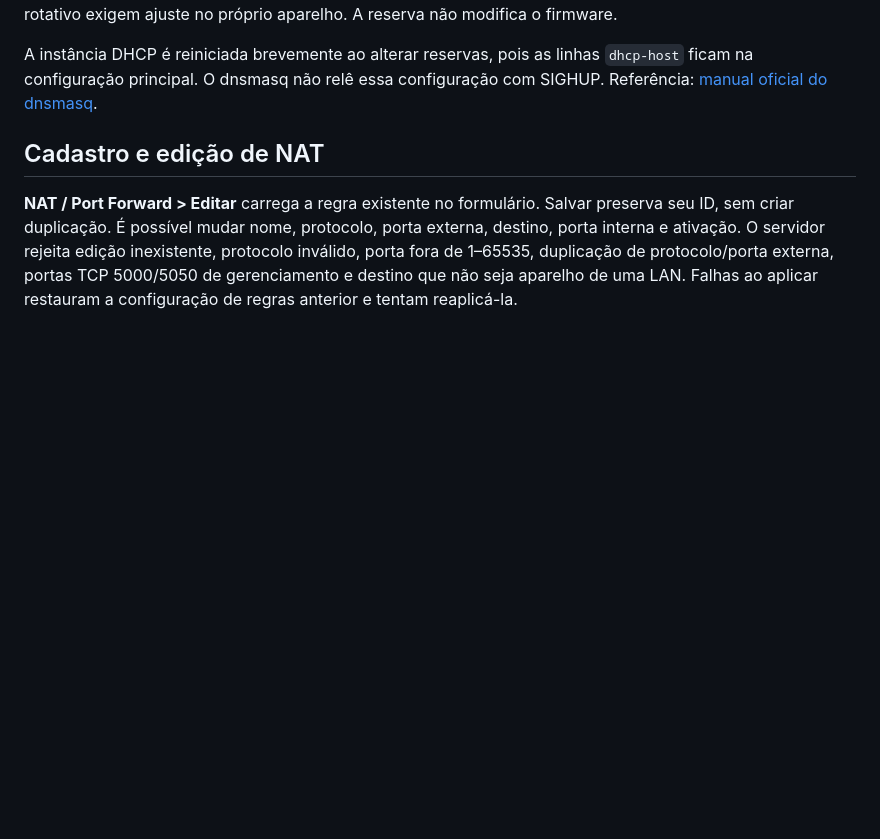
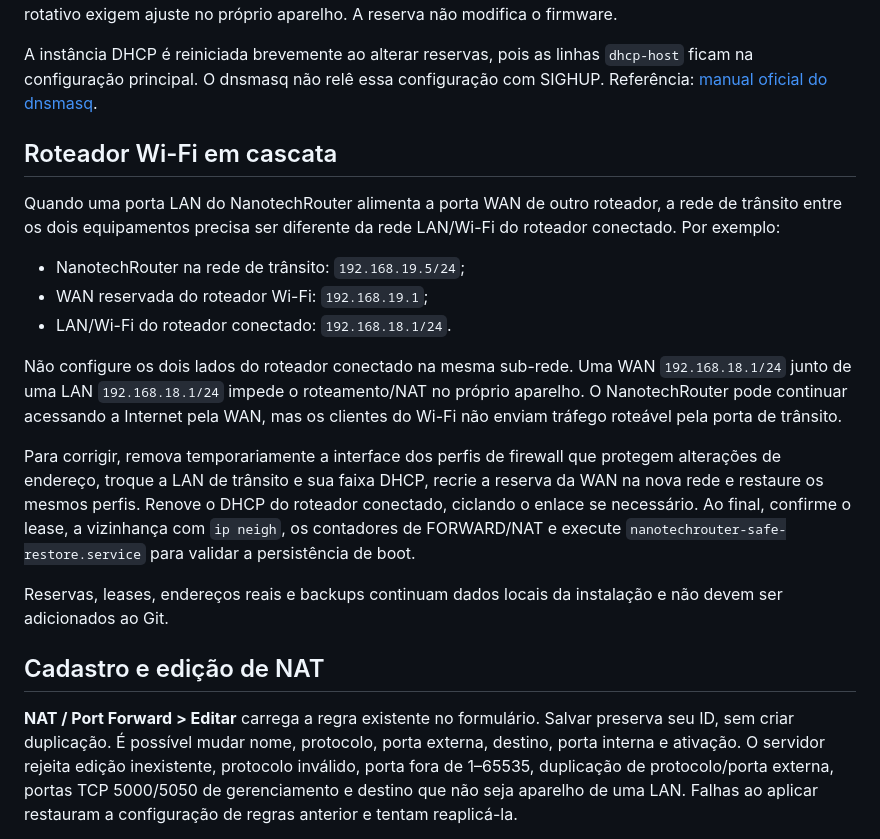
Before and after one commit to renansc/NanotechRouter, a Markdown page: docs/REDE_NAT_DHCP.md, the part around the change. Rendered like a GitHub page; blank space fills up the shorter version.

```diff
--- a/docs/REDE_NAT_DHCP.md
+++ b/docs/REDE_NAT_DHCP.md
@@ -26,6 +26,31 @@ rotativo exigem ajuste no próprio aparelho. A reserva não modifica o firmware.
 A instância DHCP é reiniciada brevemente ao alterar reservas, pois as linhas
 `dhcp-host` ficam na configuração principal. O dnsmasq não relê essa configuração
 com SIGHUP. Referência: [manual oficial do dnsmasq](https://thekelleys.org.uk/dnsmasq/docs/dnsmasq-man.html).
+
+## Roteador Wi-Fi em cascata
+
+Quando uma porta LAN do NanotechRouter alimenta a porta WAN de outro roteador,
+a rede de trânsito entre os dois equipamentos precisa ser diferente da rede
+LAN/Wi-Fi do roteador conectado. Por exemplo:
+
+- NanotechRouter na rede de trânsito: `192.168.19.5/24`;
+- WAN reservada do roteador Wi-Fi: `192.168.19.1`;
+- LAN/Wi-Fi do roteador conectado: `192.168.18.1/24`.
+
+Não configure os dois lados do roteador conectado na mesma sub-rede. Uma WAN
+`192.168.18.1/24` junto de uma LAN `192.168.18.1/24` impede o roteamento/NAT no
+próprio aparelho. O NanotechRouter pode continuar acessando a Internet pela WAN,
+mas os clientes do Wi-Fi não enviam tráfego roteável pela porta de trânsito.
+
+Para corrigir, remova temporariamente a interface dos perfis de firewall que
+protegem alterações de endereço, troque a LAN de trânsito e sua faixa DHCP,
+recrie a reserva da WAN na nova rede e restaure os mesmos perfis. Renove o DHCP
+do roteador conectado, ciclando o enlace se necessário. Ao final, confirme o
+lease, a vizinhança com `ip neigh`, os contadores de FORWARD/NAT e execute
+`nanotechrouter-safe-restore.service` para validar a persistência de boot.
+
+Reservas, leases, endereços reais e backups continuam dados locais da instalação
+e não devem ser adicionados ao Git.
 
 ## Cadastro e edição de NAT
 
```
Also changed, not shown: README.md (+5 -0 lines).
